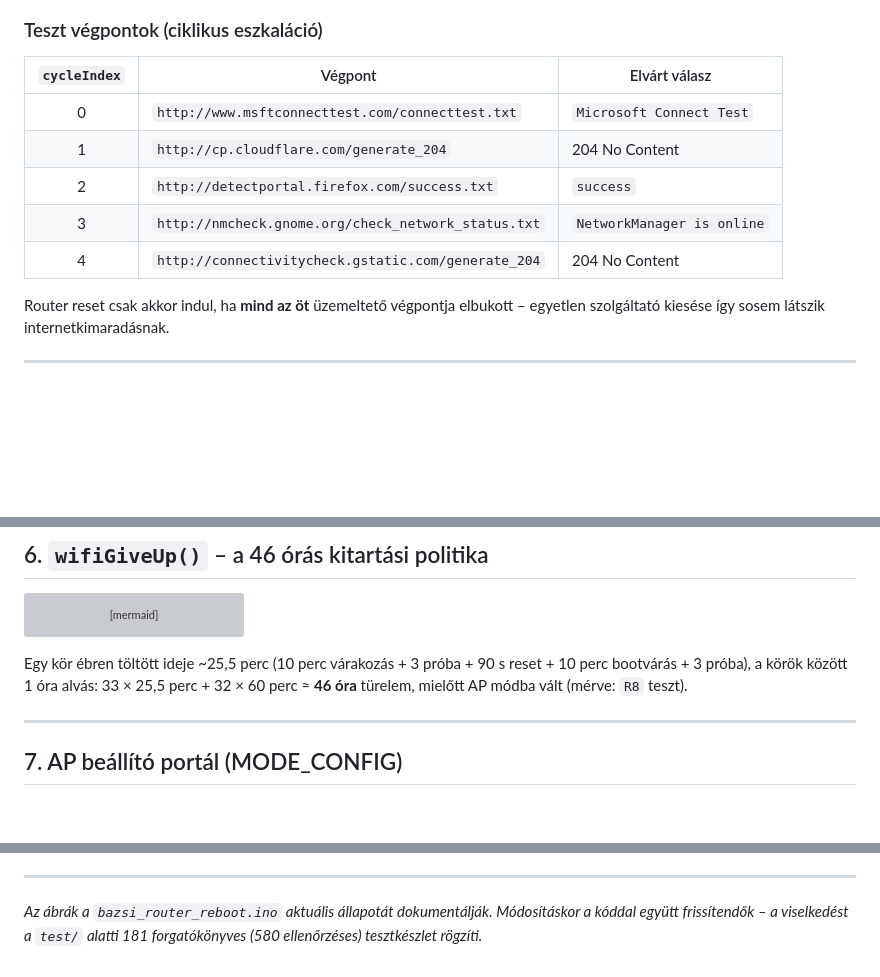
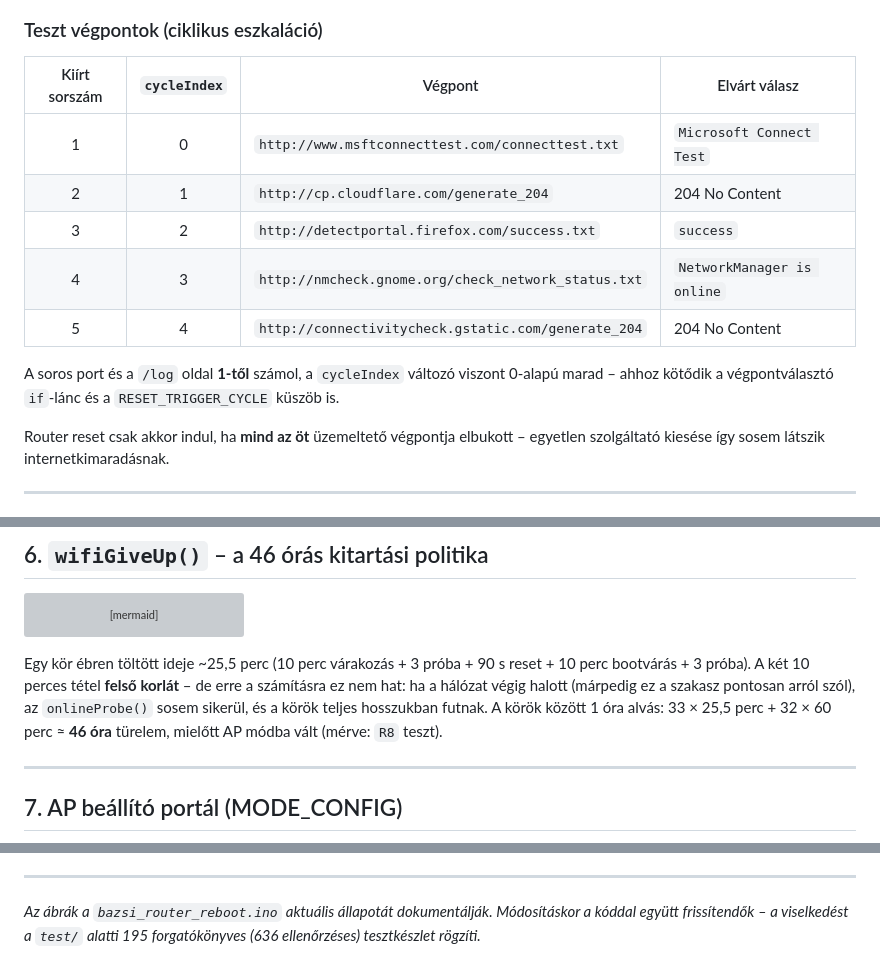
Before and after one commit to manszabi/bazsi-router-reboot, a Markdown page: FOLYAMATABRA.md, 3 parts joined by grey strips. GitHub-like rendering; blank space fills up the shorter version; grey boxes are pictures that could not be loaded.

````diff
--- a/FOLYAMATABRA.md
+++ b/FOLYAMATABRA.md
@@ -139,13 +142,17 @@ flowchart TD
 
 ### Teszt végpontok (ciklikus eszkaláció)
 
-| `cycleIndex` | Végpont | Elvárt válasz |
-|:---:|---|---|
-| 0 | `http://www.msftconnecttest.com/connecttest.txt` | `Microsoft Connect Test` |
-| 1 | `http://cp.cloudflare.com/generate_204` | 204 No Content |
-| 2 | `http://detectportal.firefox.com/success.txt` | `success` |
-| 3 | `http://nmcheck.gnome.org/check_network_status.txt` | `NetworkManager is online` |
-| 4 | `http://connectivitycheck.gstatic.com/generate_204` | 204 No Content |
+| Kiírt sorszám | `cycleIndex` | Végpont | Elvárt válasz |
+|:---:|:---:|---|---|
+| 1 | 0 | `http://www.msftconnecttest.com/connecttest.txt` | `Microsoft Connect Test` |
+| 2 | 1 | `http://cp.cloudflare.com/generate_204` | 204 No Content |
+| 3 | 2 | `http://detectportal.firefox.com/success.txt` | `success` |
+| 4 | 3 | `http://nmcheck.gnome.org/check_network_status.txt` | `NetworkManager is online` |
+| 5 | 4 | `http://connectivitycheck.gstatic.com/generate_204` | 204 No Content |
+
+A soros port és a `/log` oldal **1-től** számol, a `cycleIndex` változó viszont
+0-alapú marad – ahhoz kötődik a végpontválasztó `if`-lánc és a
+`RESET_TRIGGER_CYCLE` küszöb is.
 
 Router reset csak akkor indul, ha **mind az öt** üzemeltető végpontja elbukott
 – egyetlen szolgáltató kiesése így sosem látszik internetkimaradásnak.
@@ -189,7 +196,10 @@ flowchart TD
 ```
 
 Egy kör ébren töltött ideje ~25,5 perc (10 perc várakozás + 3 próba + 90 s
-reset + 10 perc bootvárás + 3 próba), a körök között 1 óra alvás:
+reset + 10 perc bootvárás + 3 próba). A két 10 perces tétel **felső korlát** –
+de erre a számításra ez nem hat: ha a hálózat végig halott (márpedig ez a
+szakasz pontosan arról szól), az `onlineProbe()` sosem sikerül, és a körök
+teljes hosszukban futnak. A körök között 1 óra alvás:
 33 × 25,5 perc + 32 × 60 perc ≈ **46 óra** türelem, mielőtt AP módba vált
 (mérve: `R8` teszt).
 
@@ -269,4 +279,4 @@ számláló és a diagnosztikai napló él túl.
 
 *Az ábrák a `bazsi_router_reboot.ino` aktuális állapotát dokumentálják.
 Módosításkor a kóddal együtt frissítendők – a viselkedést a `test/` alatti
-181 forgatókönyves (580 ellenőrzéses) tesztkészlet rögzíti.*
+195 forgatókönyves (636 ellenőrzéses) tesztkészlet rögzíti.*
````
Also changed, not shown: other parts of FOLYAMATABRA.md (+5 -2 lines), MUKODES.md (+9 -4 lines).
